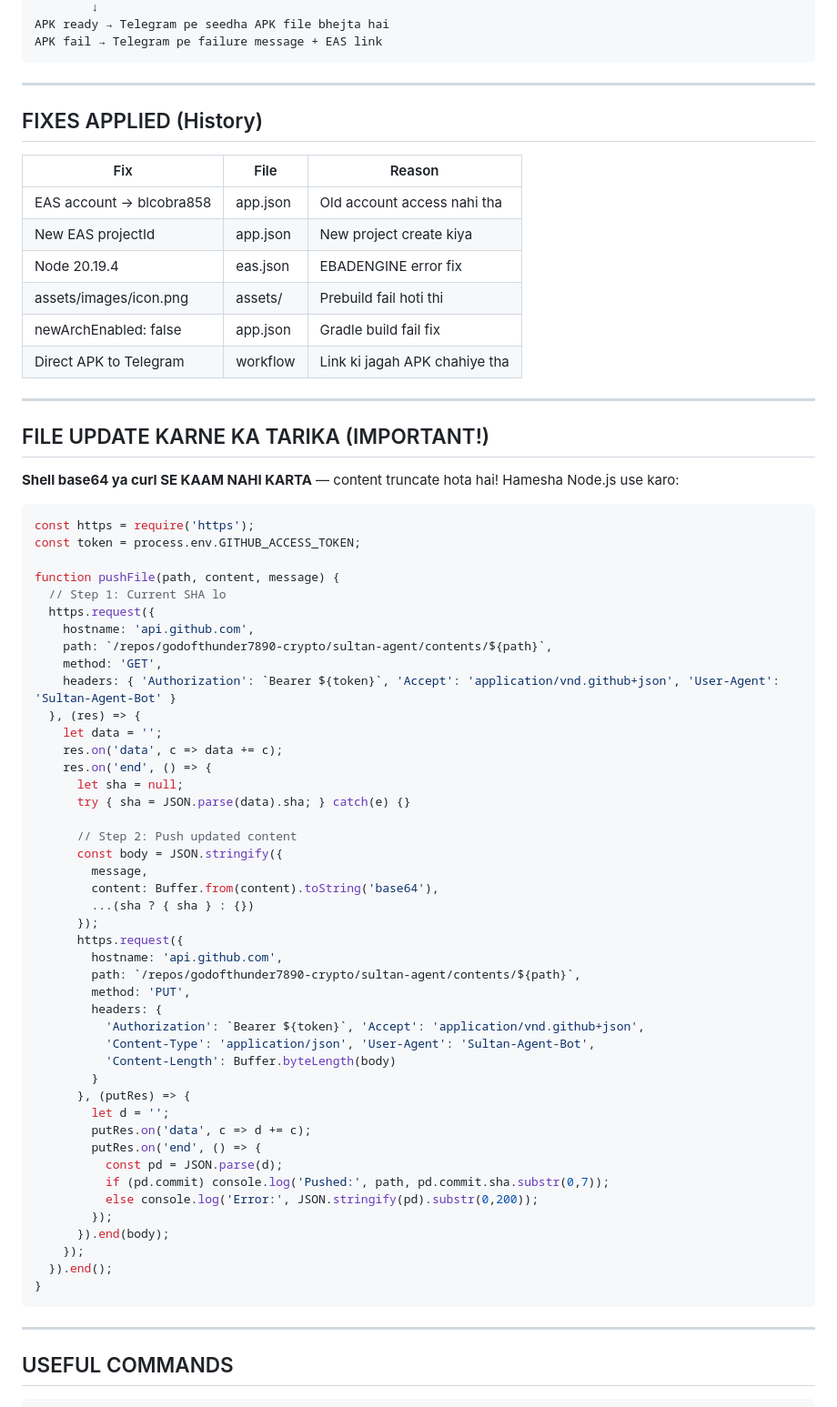
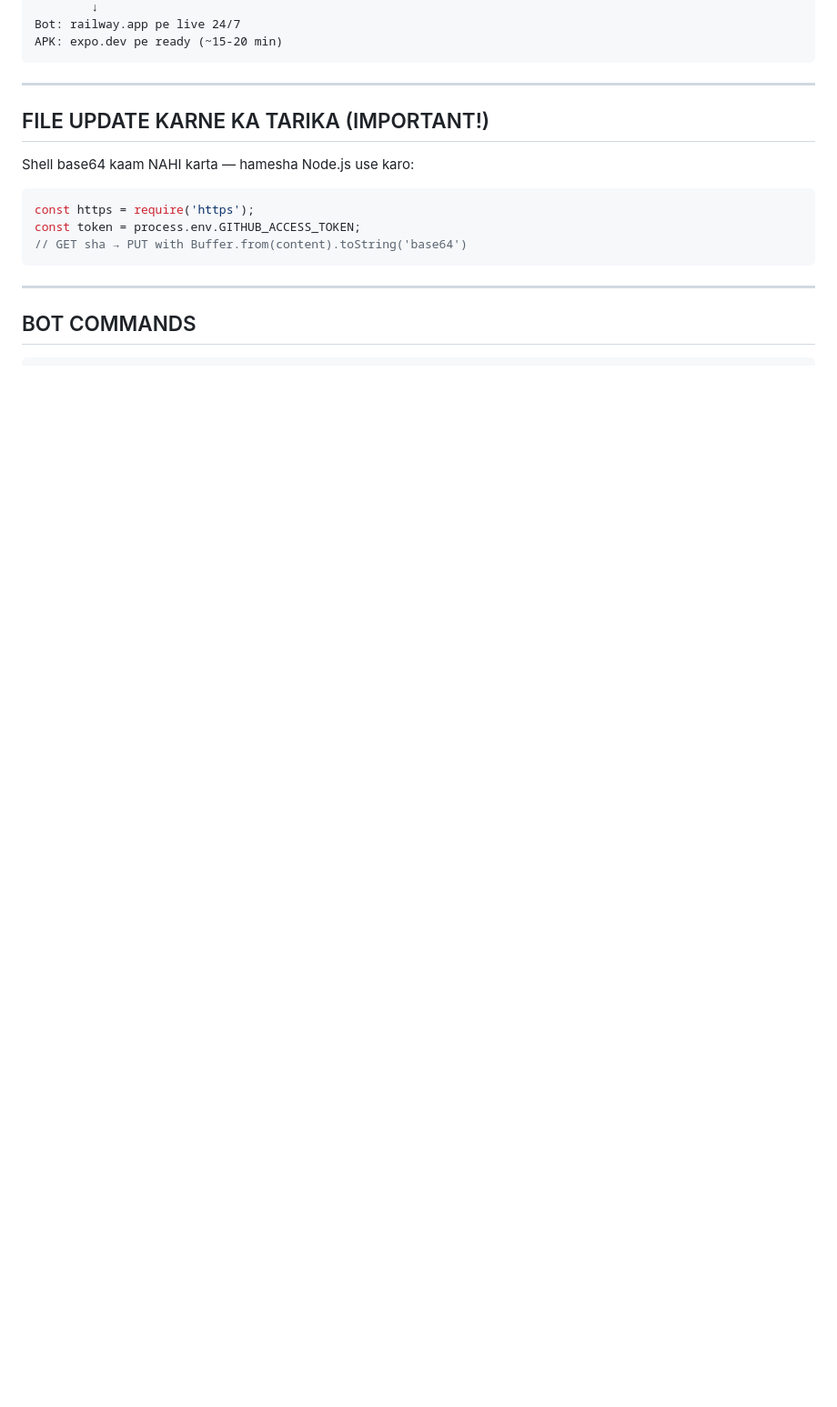
Before and after one commit to godofthunder7890-crypto/sultan-agent, a Markdown page: AGENT_GUIDE.md, the part around one of its changes. Shown at 91% size. GitHub-like rendering; blank space fills up the shorter version.

````diff
--- a/AGENT_GUIDE.md
+++ b/AGENT_GUIDE.md
@@ -68,76 +81,21 @@ EAS pe Android APK build (production profile, ~15-20 min)
         ↓
-APK ready → Telegram pe seedha APK file bhejta hai
-APK fail → Telegram pe failure message + EAS link
+Bot: railway.app pe live 24/7
+APK: expo.dev pe ready (~15-20 min)
 ```
-
----
-
-## FIXES APPLIED (History)
-
-| Fix | File | Reason |
-|-----|------|--------|
-| EAS account → blcobra858 | app.json | Old account access nahi tha |
-| New EAS projectId | app.json | New project create kiya |
-| Node 20.19.4 | eas.json | EBADENGINE error fix |
-| assets/images/icon.png | assets/ | Prebuild fail hoti thi |
-| newArchEnabled: false | app.json | Gradle build fail fix |
-| Direct APK to Telegram | workflow | Link ki jagah APK chahiye tha |
 
 ---
 
 ## FILE UPDATE KARNE KA TARIKA (IMPORTANT!)
 
-**Shell base64 ya curl SE KAAM NAHI KARTA** — content truncate hota hai!
-Hamesha Node.js use karo:
+Shell base64 kaam NAHI karta — hamesha Node.js use karo:
 
 ```javascript
 const https = require('https');
 const token = process.env.GITHUB_ACCESS_TOKEN;
-
-function pushFile(path, content, message) {
-  // Step 1: Current SHA lo
-  https.request({
-    hostname: 'api.github.com',
-    path: `/repos/godofthunder7890-crypto/sultan-agent/contents/${path}`,
-    method: 'GET',
-    headers: { 'Authorization': `Bearer ${token}`, 'Accept': 'application/vnd.github+json', 'User-Agent': 'Sultan-Agent-Bot' }
-  }, (res) => {
-    let data = '';
-    res.on('data', c => data += c);
-    res.on('end', () => {
-      let sha = null;
-      try { sha = JSON.parse(data).sha; } catch(e) {}
-
-      // Step 2: Push updated content
-      const body = JSON.stringify({
-        message,
-        content: Buffer.from(content).toString('base64'),
-        ...(sha ? { sha } : {})
-      });
-      https.request({
-        hostname: 'api.github.com',
-        path: `/repos/godofthunder7890-crypto/sultan-agent/contents/${path}`,
-        method: 'PUT',
-        headers: {
-          'Authorization': `Bearer ${token}`, 'Accept': 'application/vnd.github+json',
-          'Content-Type': 'application/json', 'User-Agent': 'Sultan-Agent-Bot',
-          'Content-Length': Buffer.byteLength(body)
-        }
-      }, (putRes) => {
-        let d = '';
-        putRes.on('data', c => d += c);
-        putRes.on('end', () => {
-          const pd = JSON.parse(d);
-          if (pd.commit) console.log('Pushed:', path, pd.commit.sha.substr(0,7));
-          else console.log('Error:', JSON.stringify(pd).substr(0,200));
-        });
-      }).end(body);
-    });
-  }).end();
-}
+// GET sha → PUT with Buffer.from(content).toString('base64')
 ```
 
 ---
 
-## USEFUL COMMANDS
+## BOT COMMANDS
 
````
Also changed, not shown: other parts of AGENT_GUIDE.md (+56 -80 lines).
